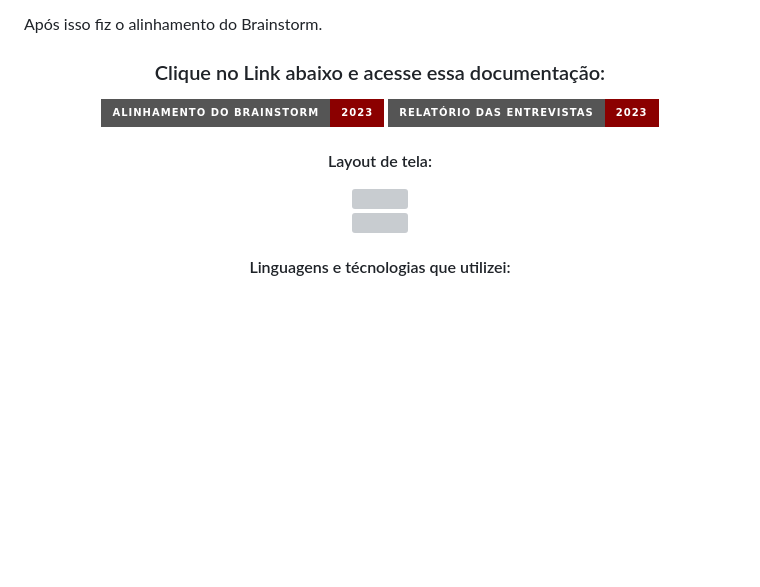
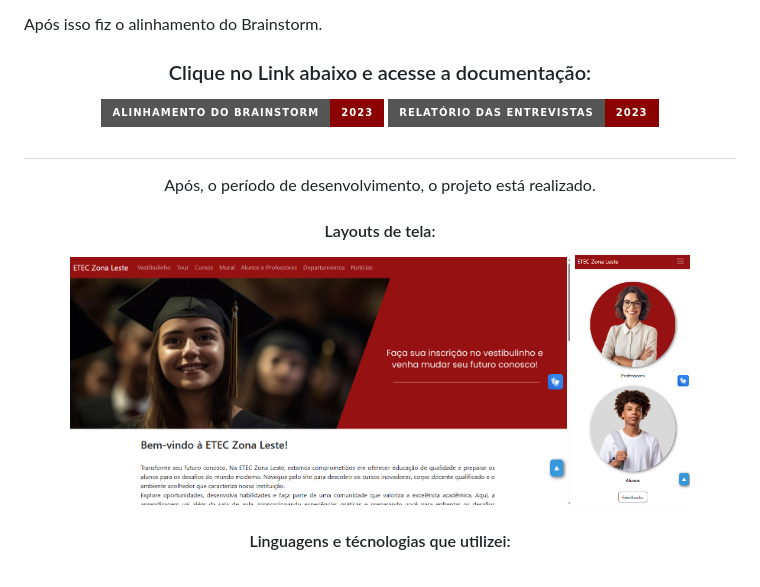
Before and after one commit to LuisaSantosSilva/SiteEtecZonaLeste, a Markdown page: README.md, the part around the change. Rendered like a GitHub page; badges without logos; blank space fills up the shorter version; grey boxes are pictures that could not be loaded.

```diff
--- a/README.md
+++ b/README.md
@@ -13,14 +13,17 @@ Realizei entrevistas com dois ex-alunos da escola, três estudantes que ainda es
 Após isso fiz o alinhamento do Brainstorm.
 
 <div align="center">
-  <h3>Clique no Link abaixo e acesse essa documentação:</h3>
+  <h3>Clique no Link abaixo e acesse a documentação:</h3>
 
   [![Documentos](https://img.shields.io/badge/Alinhamento_do_Brainstorm-2023-8B0000?style=for-the-badge)](https://github.com/LuisaSantosSilva/SiteEtecZonaLeste/blob/main/Documentos/Alinhamento%20do%20Brainstorm.pdf)
   [![Documentos](https://img.shields.io/badge/Relatório_das_Entrevistas-2023-8B0000?style=for-the-badge)](https://github.com/LuisaSantosSilva/SiteEtecZonaLeste/blob/main/Documentos/Relat%C3%B3rio%20de%20Entrevistas.pdf)
 
-  <h4>Layout de tela:</h4>
-  <img width="500" src="https://github.com/LuisaSantosSilva/SiteEtecZonaLeste/blob/main/ETEC%20assets/layout.png"><br>
-  <img width="500" src="https://github.com/LuisaSantosSilva/SiteEtecZonaLeste/blob/main/ETEC%20assets/layout2.png"><br>
+##
+  Após, o período de desenvolvimento, o projeto está realizado.
+
+  <h4>Layouts de tela:</h4>
+  <img width="500" src="https://github.com/LuisaSantosSilva/SiteEtecZonaLeste/blob/main/Readme/layouthome.png">
+  <img width="115"  src="https://github.com/LuisaSantosSilva/SiteEtecZonaLeste/blob/main/Readme/layoutresp.png"><br>
 
   <h4>Linguagens e técnologias que utilizei:</h4> <br>
   <p>
```
